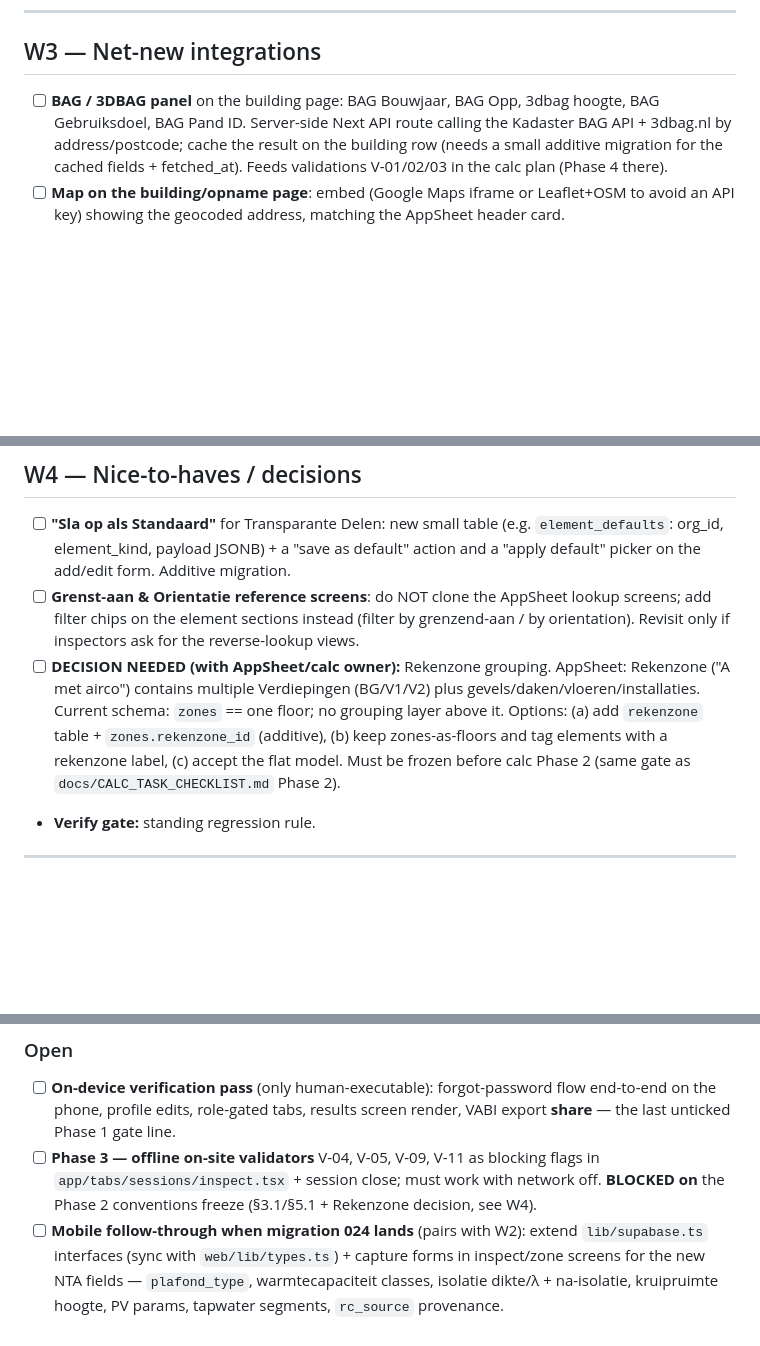
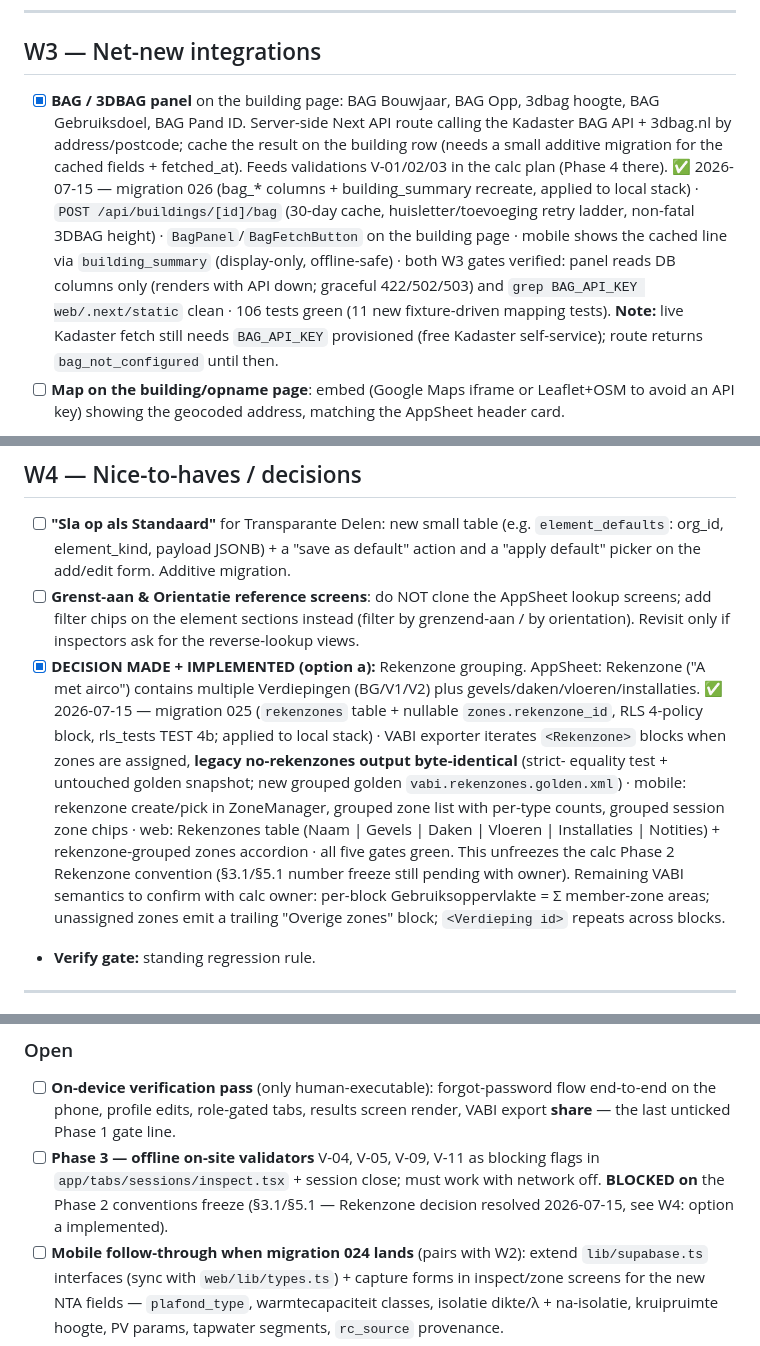
Before and after one commit to DebyDebz/scarnergy, a Markdown page: GAP.md, 3 parts joined by grey strips. Drawn GitHub-style; blank space fills up the shorter version.

Commit message:
docs: tick GAP W3 (BAG/3DBAG panel) and W4 (rekenzone decision → implemented, option a)
Co-Authored-By: Claude Fable 5 <noreply@anthropic.com>

```diff
--- a/GAP.md
+++ b/GAP.md
@@ -112,12 +112,22 @@ idempotent — designed to be safe).
 
 ## W3 — Net-new integrations
 
-- [ ] **BAG / 3DBAG panel** on the building page: BAG Bouwjaar, BAG Opp,
+- [x] **BAG / 3DBAG panel** on the building page: BAG Bouwjaar, BAG Opp,
       3dbag hoogte, BAG Gebruiksdoel, BAG Pand ID. Server-side Next API route
       calling the Kadaster BAG API + 3dbag.nl by address/postcode; cache the
       result on the building row (needs a small additive migration for the
       cached fields + fetched_at). Feeds validations V-01/02/03 in the calc
       plan (Phase 4 there).
+      ✅ 2026-07-15 — migration 026 (bag_* columns + building_summary recreate,
+      applied to local stack) · `POST /api/buildings/[id]/bag` (30-day cache,
+      huisletter/toevoeging retry ladder, non-fatal 3DBAG height) ·
+      `BagPanel`/`BagFetchButton` on the building page · mobile shows the
+      cached line via `building_summary` (display-only, offline-safe) ·
+      both W3 gates verified: panel reads DB columns only (renders with API
+      down; graceful 422/502/503) and `grep BAG_API_KEY web/.next/static` clean ·
+      106 tests green (11 new fixture-driven mapping tests). **Note:** live
+      Kadaster fetch still needs `BAG_API_KEY` provisioned (free Kadaster
+      self-service); route returns `bag_not_configured` until then.
 - [ ] **Map on the building/opname page**: embed (Google Maps iframe or
       Leaflet+OSM to avoid an API key) showing the geocoded address, matching
       the AppSheet header card.
@@ -136,14 +146,23 @@ idempotent — designed to be safe).
       lookup screens; add filter chips on the element sections instead
       (filter by grenzend-aan / by orientation). Revisit only if inspectors
       ask for the reverse-lookup views.
-- [ ] **DECISION NEEDED (with AppSheet/calc owner):** Rekenzone grouping.
+- [x] **DECISION MADE + IMPLEMENTED (option a):** Rekenzone grouping.
       AppSheet: Rekenzone ("A met airco") contains multiple Verdiepingen
-      (BG/V1/V2) plus gevels/daken/vloeren/installaties. Current schema:
-      `zones` == one floor; no grouping layer above it. Options:
-      (a) add `rekenzone` table + `zones.rekenzone_id` (additive),
-      (b) keep zones-as-floors and tag elements with a rekenzone label,
-      (c) accept the flat model. Must be frozen before calc Phase 2
-      (same gate as `docs/CALC_TASK_CHECKLIST.md` Phase 2).
+      (BG/V1/V2) plus gevels/daken/vloeren/installaties.
+      ✅ 2026-07-15 — migration 025 (`rekenzones` table + nullable
+      `zones.rekenzone_id`, RLS 4-policy block, rls_tests TEST 4b; applied to
+      local stack) · VABI exporter iterates `<Rekenzone>` blocks when zones
+      are assigned, **legacy no-rekenzones output byte-identical** (strict-
+      equality test + untouched golden snapshot; new grouped golden
+      `vabi.rekenzones.golden.xml`) · mobile: rekenzone create/pick in
+      ZoneManager, grouped zone list with per-type counts, grouped session
+      zone chips · web: Rekenzones table (Naam | Gevels | Daken | Vloeren |
+      Installaties | Notities) + rekenzone-grouped zones accordion ·
+      all five gates green. This unfreezes the calc Phase 2 Rekenzone
+      convention (§3.1/§5.1 number freeze still pending with owner).
+      Remaining VABI semantics to confirm with calc owner: per-block
+      Gebruiksoppervlakte = Σ member-zone areas; unassigned zones emit a
+      trailing "Overige zones" block; `<Verdieping id>` repeats across blocks.
 - **Verify gate:** standing regression rule.
 
 ---
@@ -204,8 +223,8 @@ existing functionality and design intact, all gates green.
       screen render, VABI export **share** — the last unticked Phase 1 gate line.
 - [ ] **Phase 3 — offline on-site validators** V-04, V-05, V-09, V-11 as blocking
       flags in `app/tabs/sessions/inspect.tsx` + session close; must work with
-      network off. **BLOCKED on** the Phase 2 conventions freeze (§3.1/§5.1 +
-      Rekenzone decision, see W4).
+      network off. **BLOCKED on** the Phase 2 conventions freeze (§3.1/§5.1 —
+      Rekenzone decision resolved 2026-07-15, see W4: option a implemented).
 - [ ] **Mobile follow-through when migration 024 lands** (pairs with W2): extend
       `lib/supabase.ts` interfaces (sync with `web/lib/types.ts`) + capture forms
       in inspect/zone screens for the new NTA fields — `plafond_type`,
```
